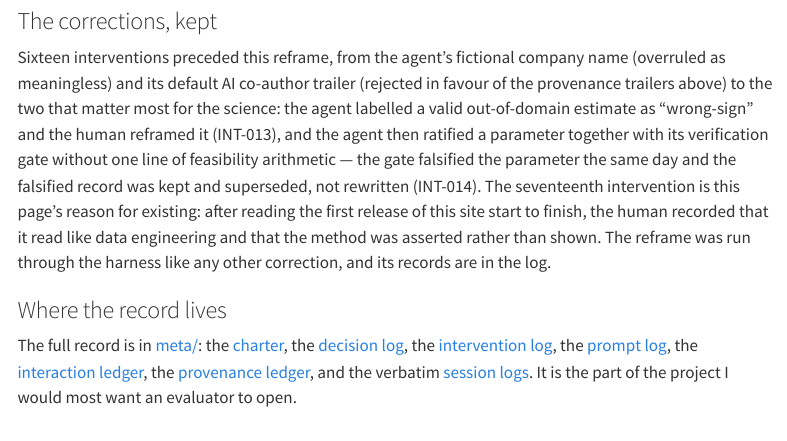
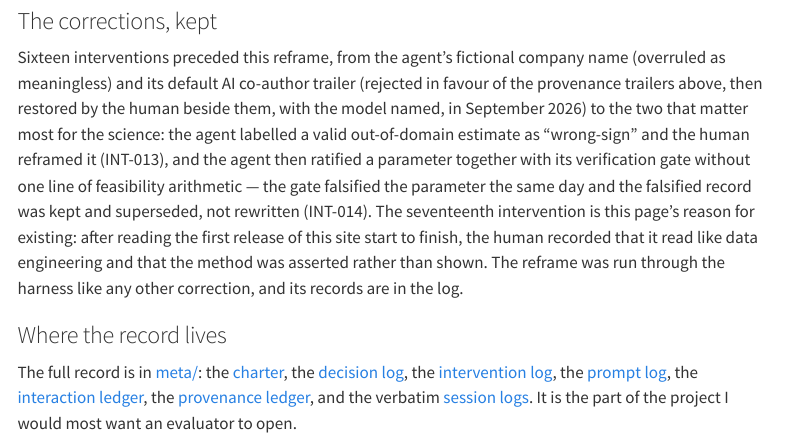
Before and after one commit to JordanBeary/tributary, a Quarto document (site/tributary/method.qmd): the page in a window 1100 px wide, from 4030 px down. Rendered offline with R 4.5, knitr and Pandoc in place of Quarto, with nearby package versions; menus at the side of the page are left out.

Commit message:
Method page: the co-author trailer correction now states its reversal (D20)
The page described the INT-010 rejection of the AI co-author trailer as
the standing outcome. D20 restored the trailer, so the sentence says so;
D20's doc-changes line lists the edit.

Provenance: A
Models-Used: claude-fable-5-1
Co-Authored-By: Claude Fable 5.1 <noreply@anthropic.com>

```diff
--- a/site/tributary/method.qmd
+++ b/site/tributary/method.qmd
@@ -199,7 +199,8 @@ and every headline number on this site changed.
 
 Sixteen interventions preceded this reframe, from the agent's fictional
 company name (overruled as meaningless) and its default AI co-author trailer
-(rejected in favour of the provenance trailers above) to the two that matter
+(rejected in favour of the provenance trailers above, then restored by the
+human beside them, with the model named, in September 2026) to the two that matter
 most for the science: the agent labelled a valid out-of-domain estimate as
 "wrong-sign" and the human reframed it (INT-013), and the agent then ratified
 a parameter together with its verification gate without one line of
```
Also changed, not shown: meta/logs/decisions.md (+1 -1 lines).
